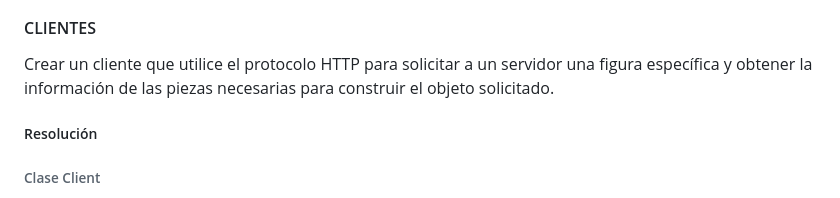
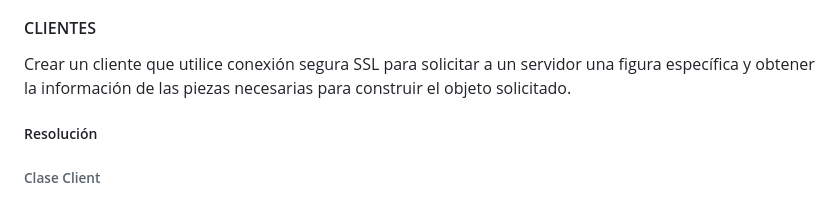
Before and after one commit to joseph97svk/HarborCLS, a Markdown page: README.md, the part around one of its changes. GitHub-like rendering.

```diff
--- a/README.md
+++ b/README.md
@@ -30,7 +30,7 @@ En la primera etapa de proyecto se realiza un programa que a través de un despl
 
 #### CLIENTES
 
-Crear un cliente que utilice el protocolo HTTP para solicitar a un servidor una figura específica y obtener la información de las piezas necesarias para construir el objeto solicitado.
+Crear un cliente que utilice conexión segura SSL para solicitar a un servidor una figura específica y obtener la información de las piezas necesarias para construir el objeto solicitado.
 
 
 ##### Resolución
```
Also changed, not shown: other parts of README.md (+2 -2 lines).
